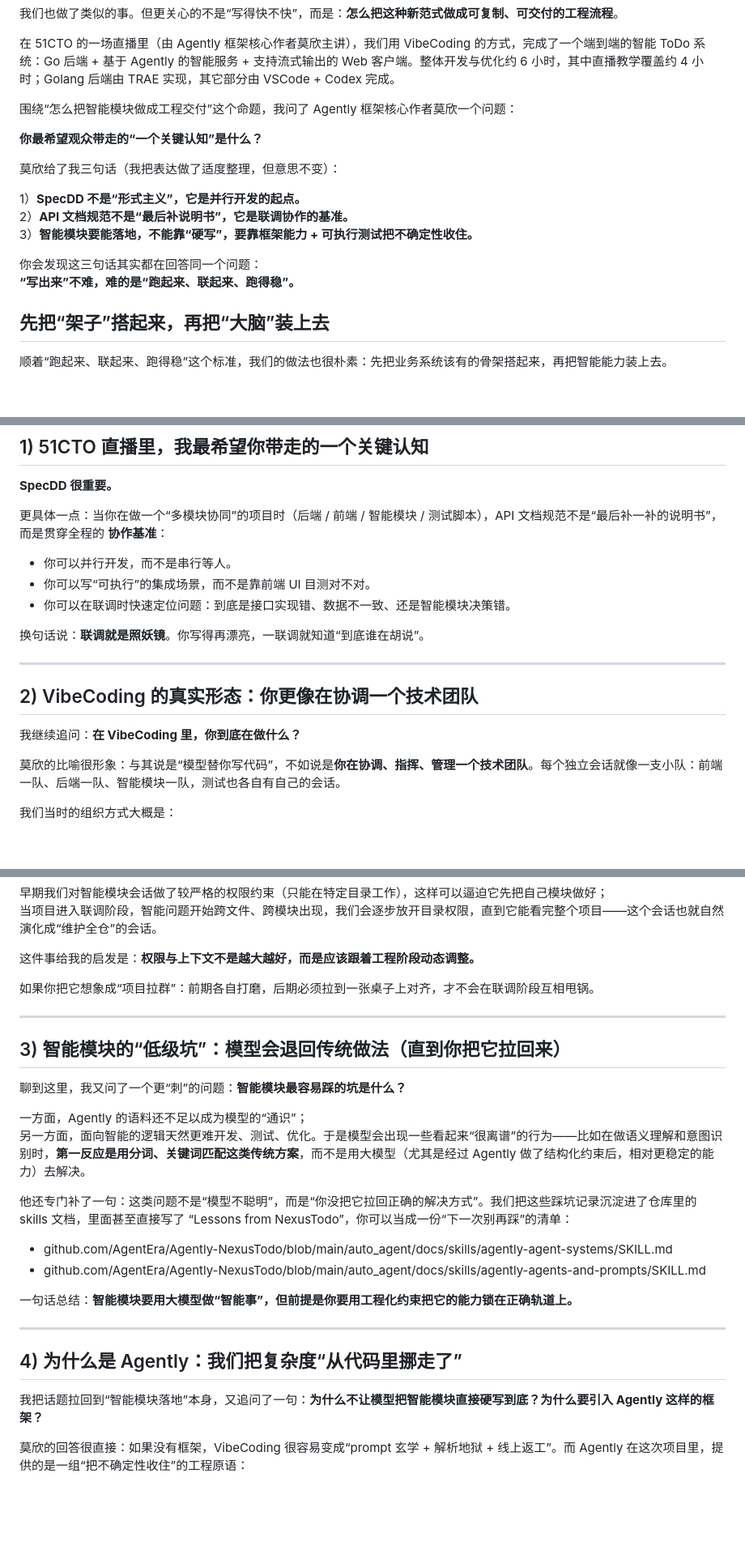
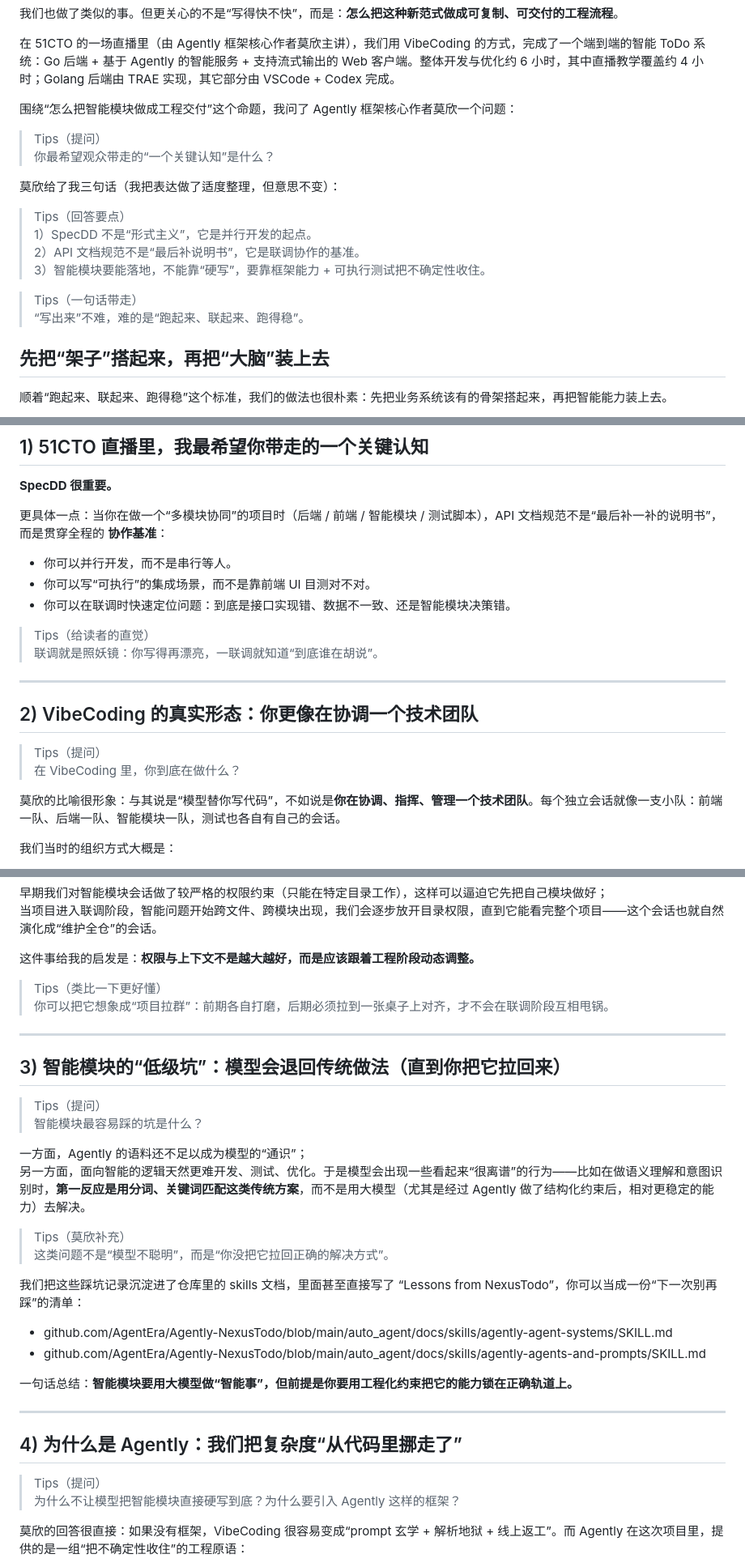
Before and after one commit to AgentEra/Agently-NexusTodo, a Markdown page: docs/wechat-article_cn.md, 3 parts joined by grey strips. Shown at 81% size. GitHub-like rendering; blank space fills up the shorter version.

Commit message:
docs: format q&a and tips as quote blocks in cn wechat article

```diff
--- a/docs/wechat-article_cn.md
+++ b/docs/wechat-article_cn.md
@@ -11,16 +11,18 @@ Agently 框架：github.com/AgentEra/Agently
 
 围绕“怎么把智能模块做成工程交付”这个命题，我问了 Agently 框架核心作者莫欣一个问题：
 
-**你最希望观众带走的“一个关键认知”是什么？**
+> Tips（提问）
+> 你最希望观众带走的“一个关键认知”是什么？
 
 莫欣给了我三句话（我把表达做了适度整理，但意思不变）：
 
-1）**SpecDD 不是“形式主义”，它是并行开发的起点。**
-2）**API 文档规范不是“最后补说明书”，它是联调协作的基准。**
-3）**智能模块要能落地，不能靠“硬写”，要靠框架能力 + 可执行测试把不确定性收住。**
+> Tips（回答要点）
+> 1）SpecDD 不是“形式主义”，它是并行开发的起点。
+> 2）API 文档规范不是“最后补说明书”，它是联调协作的基准。
+> 3）智能模块要能落地，不能靠“硬写”，要靠框架能力 + 可执行测试把不确定性收住。
 
-你会发现这三句话其实都在回答同一个问题：
-**“写出来”不难，难的是“跑起来、联起来、跑得稳”。**
+> Tips（一句话带走）
+> “写出来”不难，难的是“跑起来、联起来、跑得稳”。
 
 ## 先把“架子”搭起来，再把“大脑”装上去
 
@@ -57,13 +59,15 @@ NexusTodo 的整体架构很简单，可以理解成三块拼图：
 - 你可以写“可执行”的集成场景，而不是靠前端 UI 目测对不对。
 - 你可以在联调时快速定位问题：到底是接口实现错、数据不一致、还是智能模块决策错。
 
-换句话说：**联调就是照妖镜**。你写得再漂亮，一联调就知道“到底谁在胡说”。
+> Tips（给读者的直觉）
+> 联调就是照妖镜：你写得再漂亮，一联调就知道“到底谁在胡说”。
 
 ---
 
 ## 2) VibeCoding 的真实形态：你更像在协调一个技术团队
 
-我继续追问：**在 VibeCoding 里，你到底在做什么？**
+> Tips（提问）
+> 在 VibeCoding 里，你到底在做什么？
 
 莫欣的比喻很形象：与其说是“模型替你写代码”，不如说是**你在协调、指挥、管理一个技术团队**。每个独立会话就像一支小队：前端一队、后端一队、智能模块一队，测试也各自有自己的会话。
 
@@ -80,18 +84,23 @@ NexusTodo 的整体架构很简单，可以理解成三块拼图：
 
 这件事给我的启发是：**权限与上下文不是越大越好，而是应该跟着工程阶段动态调整。**
 
-如果你把它想象成“项目拉群”：前期各自打磨，后期必须拉到一张桌子上对齐，才不会在联调阶段互相甩锅。
+> Tips（类比一下更好懂）
+> 你可以把它想象成“项目拉群”：前期各自打磨，后期必须拉到一张桌子上对齐，才不会在联调阶段互相甩锅。
 
 ---
 
 ## 3) 智能模块的“低级坑”：模型会退回传统做法（直到你把它拉回来）
 
-聊到这里，我又问了一个更“刺”的问题：**智能模块最容易踩的坑是什么？**
+> Tips（提问）
+> 智能模块最容易踩的坑是什么？
 
 一方面，Agently 的语料还不足以成为模型的“通识”；
 另一方面，面向智能的逻辑天然更难开发、测试、优化。于是模型会出现一些看起来“很离谱”的行为——比如在做语义理解和意图识别时，**第一反应是用分词、关键词匹配这类传统方案**，而不是用大模型（尤其是经过 Agently 做了结构化约束后，相对更稳定的能力）去解决。
 
-他还专门补了一句：这类问题不是“模型不聪明”，而是“你没把它拉回正确的解决方式”。我们把这些踩坑记录沉淀进了仓库里的 skills 文档，里面甚至直接写了 “Lessons from NexusTodo”，你可以当成一份“下一次别再踩”的清单：
+> Tips（莫欣补充）
+> 这类问题不是“模型不聪明”，而是“你没把它拉回正确的解决方式”。
+
+我们把这些踩坑记录沉淀进了仓库里的 skills 文档，里面甚至直接写了 “Lessons from NexusTodo”，你可以当成一份“下一次别再踩”的清单：
 - github.com/AgentEra/Agently-NexusTodo/blob/main/auto_agent/docs/skills/agently-agent-systems/SKILL.md
 - github.com/AgentEra/Agently-NexusTodo/blob/main/auto_agent/docs/skills/agently-agents-and-prompts/SKILL.md
 
@@ -101,7 +110,8 @@ NexusTodo 的整体架构很简单，可以理解成三块拼图：
 
 ## 4) 为什么是 Agently：我们把复杂度“从代码里挪走了”
 
-我把话题拉回到“智能模块落地”本身，又追问了一句：**为什么不让模型把智能模块直接硬写到底？为什么要引入 Agently 这样的框架？**
+> Tips（提问）
+> 为什么不让模型把智能模块直接硬写到底？为什么要引入 Agently 这样的框架？
 
 莫欣的回答很直接：如果没有框架，VibeCoding 很容易变成“prompt 玄学 + 解析地狱 + 线上返工”。而 Agently 在这次项目里，提供的是一组“把不确定性收住”的工程原语：
 
```
Also changed, not shown: other parts of docs/wechat-article_cn.md (+6 -3 lines).
